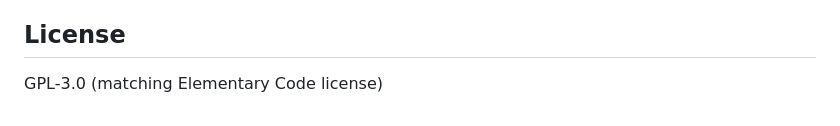
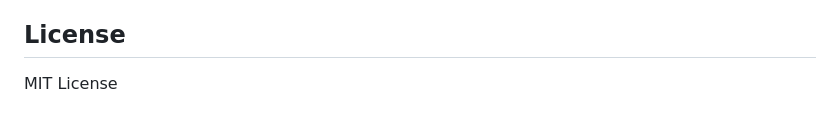
Before and after one commit to CFFinch62/MyCode, a Markdown page: README.md, the part around the change. GitHub-like rendering.

Commit message:
updated license

```diff
--- a/README.md
+++ b/README.md
@@ -243,4 +243,4 @@ MyCode/
 
 ## License
 
-GPL-3.0 (matching Elementary Code license)
+MIT License
```
